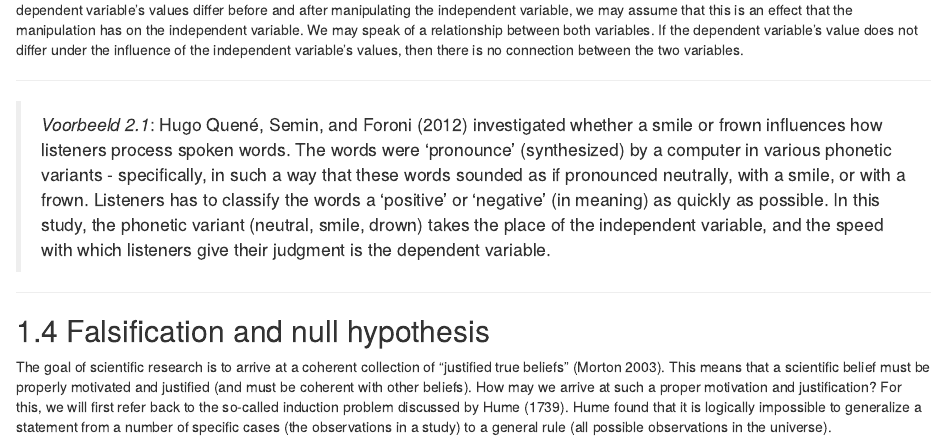
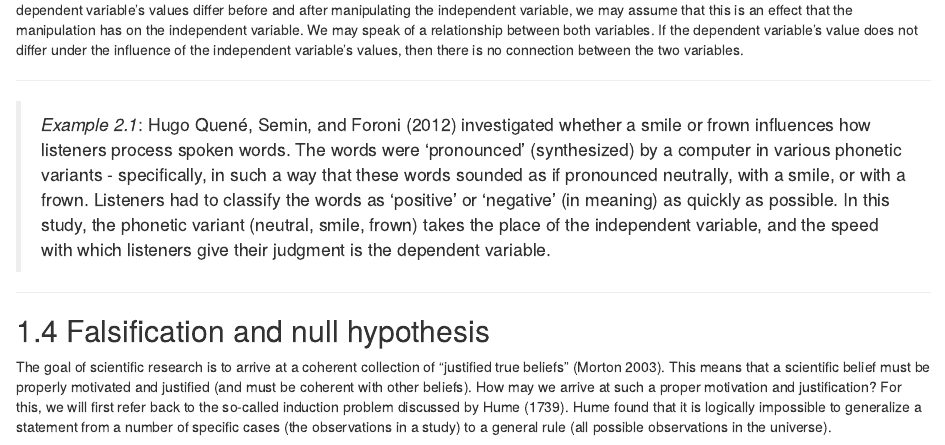
Before and after one commit to hugoquene/QMS-EN, an R Markdown document (ch02research.Rmd): the page in a window 1100 px wide, from 1700 px down. Rendered offline with R 4.5, knitr and Pandoc, with nearby package versions; drawn as R Markdown's standard HTML page in place of the format the file asks for.

Commit message:
Update ch02research.Rmd

```diff
--- a/ch02research.Rmd
+++ b/ch02research.Rmd
@@ -50,8 +50,8 @@ The researcher varies the independent variable and observes whether this results
 
 ---
 
-> *Voorbeeld 2.1*:
-@QSF12 investigated whether a smile or frown influences how listeners process spoken words. The words were 'pronounce' (synthesized) by a computer in various phonetic variants - specifically, in such a way that these words sounded as if pronounced neutrally, with a smile, or with a frown. Listeners has to classify the words a 'positive' or 'negative' (in meaning) as quickly as possible. In this study, the phonetic variant (neutral, smile, drown) takes the place of the independent variable, and the speed with which listeners give their judgment is the dependent variable.
+> *Example 2.1*:
+@QSF12 investigated whether a smile or frown influences how listeners process spoken words. The words were 'pronounced' (synthesized) by a computer in various phonetic variants - specifically, in such a way that these words sounded as if pronounced neutrally, with a smile, or with a frown. Listeners had to classify the words as 'positive' or 'negative' (in meaning) as quickly as possible. In this study, the phonetic variant (neutral, smile, frown) takes the place of the independent variable, and the speed with which listeners give their judgment is the dependent variable.
 
 ---
 
```
